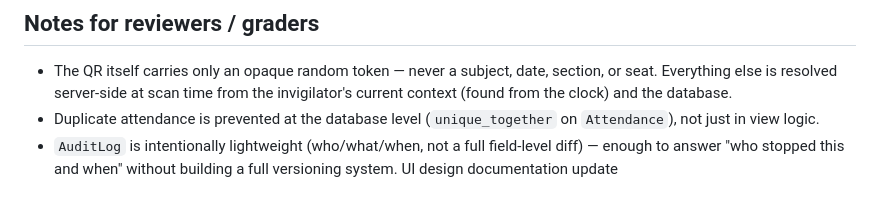
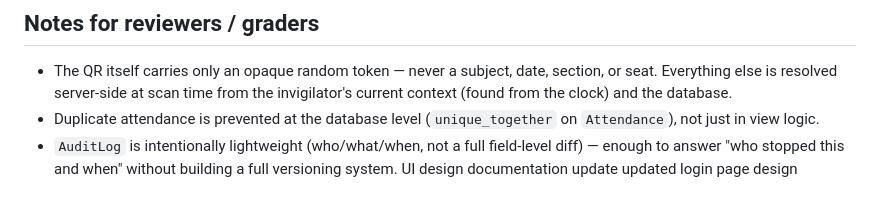
Before and after one commit to hannahraichel/invisense-project, a Markdown page: README.md, the part around the change. Drawn GitHub-style.

Commit message:
Update login page design

```diff
--- a/README.md
+++ b/README.md
@@ -219,3 +219,4 @@ Log in normally, then check Supabase's **Table Editor** for
   field-level diff) — enough to answer "who stopped this and when"
   without building a full versioning system.
 UI design documentation update
+updated login page design
```
